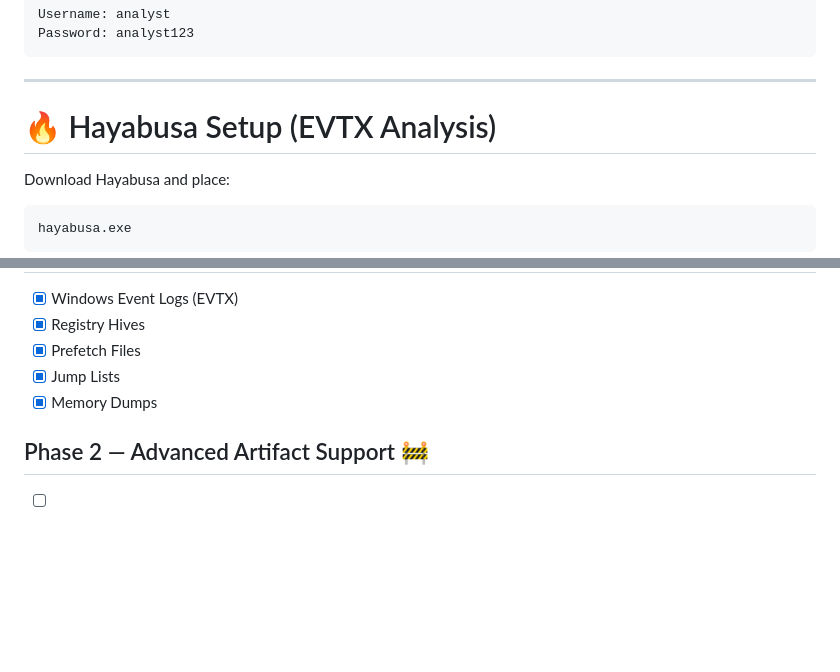
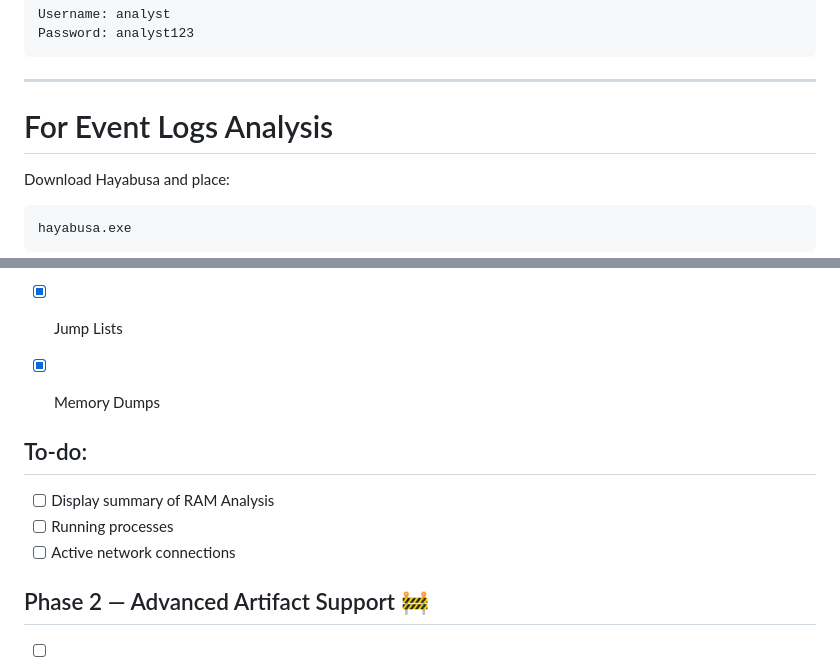
Before and after one commit to itsmeRiF/dfir-framework2, a Markdown page: README.md, 2 parts joined by grey strips. Drawn GitHub-style; blank space fills up the shorter version.

```diff
--- a/README.md
+++ b/README.md
@@ -127,7 +127,7 @@ Password: analyst123
 
 ---
 
-# 🔥 Hayabusa Setup (EVTX Analysis)
+# For Event Logs Analysis
 
 Download Hayabusa and place:
 
@@ -166,6 +166,12 @@ This downloads:
 * [x] Prefetch Files
 * [x] Jump Lists
 * [x] Memory Dumps
+
+
+## To-do:
+* [ ] Display summary of RAM Analysis
+* [ ] Running processes
+* [ ] Active network connections
 
 ## Phase 2 — Advanced Artifact Support 🚧
 
```
Also changed, not shown: other parts of README.md (+1 -1 lines).
